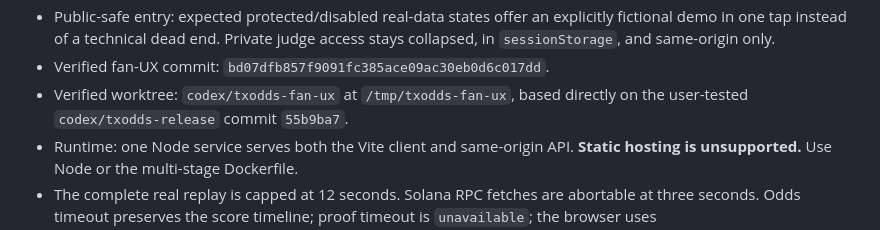
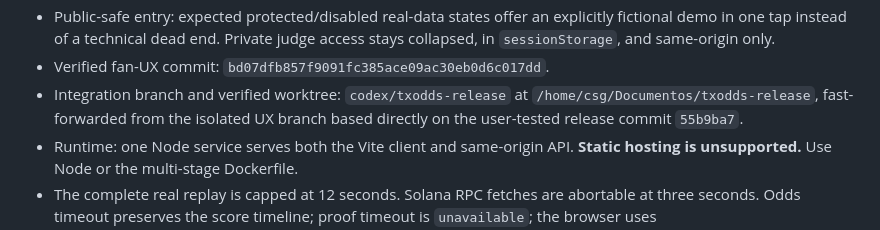
Before and after one commit to codecgr/Torcida-Pulse, a Markdown page: PROJECT_STATE.md, the part around the change. Rendered like a GitHub page.

Commit message:
docs: record integrated release verification

```diff
--- a/PROJECT_STATE.md
+++ b/PROJECT_STATE.md
@@ -20,8 +20,9 @@ GATES OPEN**.
   explicitly fictional demo in one tap instead of a technical dead end. Private
   judge access stays collapsed, in `sessionStorage`, and same-origin only.
 - Verified fan-UX commit: `bd07dfb857f9091fc385ace09ac30eb0d6c017dd`.
-- Verified worktree: `codex/txodds-fan-ux` at `/tmp/txodds-fan-ux`, based
-  directly on the user-tested `codex/txodds-release` commit `55b9ba7`.
+- Integration branch and verified worktree: `codex/txodds-release` at
+  `/home/csg/Documentos/txodds-release`, fast-forwarded from the isolated UX
+  branch based directly on the user-tested release commit `55b9ba7`.
 - Runtime: one Node service serves both the Vite client and same-origin API.
   **Static hosting is unsupported.** Use Node or the multi-stage Dockerfile.
 - The complete real replay is capped at 12 seconds. Solana RPC fetches are
```
Also changed, not shown: 1 other file.
